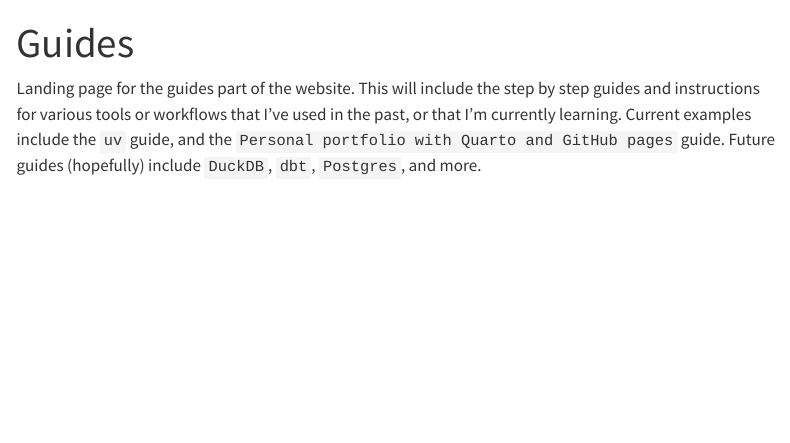
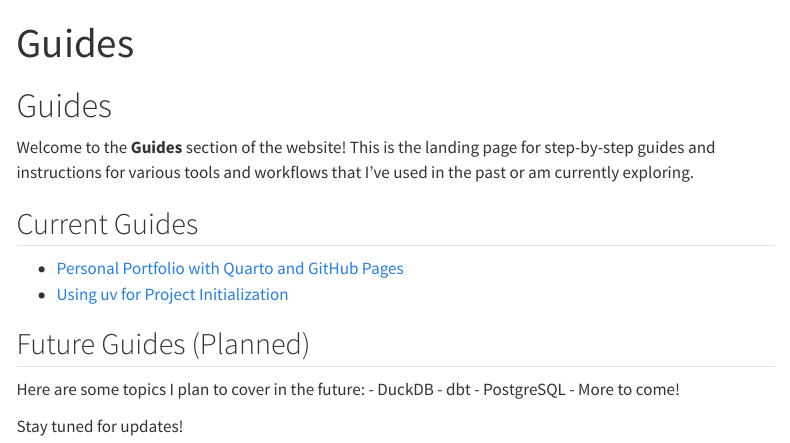
Before and after one commit to ChrisKornaros/ChrisKornaros.github.io, a Quarto document (docs/pages/guides/guides.qmd): the page in a window 1100 px wide, from its top. Rendered offline with R 4.5, knitr and Pandoc in place of Quarto, with nearby package versions; menus at the side of the page are left out.

Commit message:
Testing the Guides landing page. If this works, will update the other landing pages to follow.

```diff
--- a/docs/pages/guides/guides.qmd
+++ b/docs/pages/guides/guides.qmd
@@ -2,4 +2,21 @@
 title: "Guides"
 ---
 
-Landing page for the guides part of the website. This will include the step by step guides and instructions for various tools or workflows that I've used in the past, or that I'm currently learning. Current examples include the `uv` guide, and the `Personal portfolio with Quarto and GitHub pages` guide. Future guides (hopefully) include `DuckDB`, `dbt`, `Postgres`, and more.
+# Guides
+
+Welcome to the **Guides** section of the website! This is the landing page for step-by-step guides and instructions for various tools and workflows that I've used in the past or am currently exploring.
+
+## Current Guides
+
+- [Personal Portfolio with Quarto and GitHub Pages](quarto/quarto.qmd)
+- [Using uv for Project Initialization](uv/uv.qmd)
+
+## Future Guides (Planned)
+
+Here are some topics I plan to cover in the future:
+- DuckDB
+- dbt
+- PostgreSQL
+- More to come!
+
+Stay tuned for updates!
```
Also changed, not shown: docs/search.json, 1 other file.
